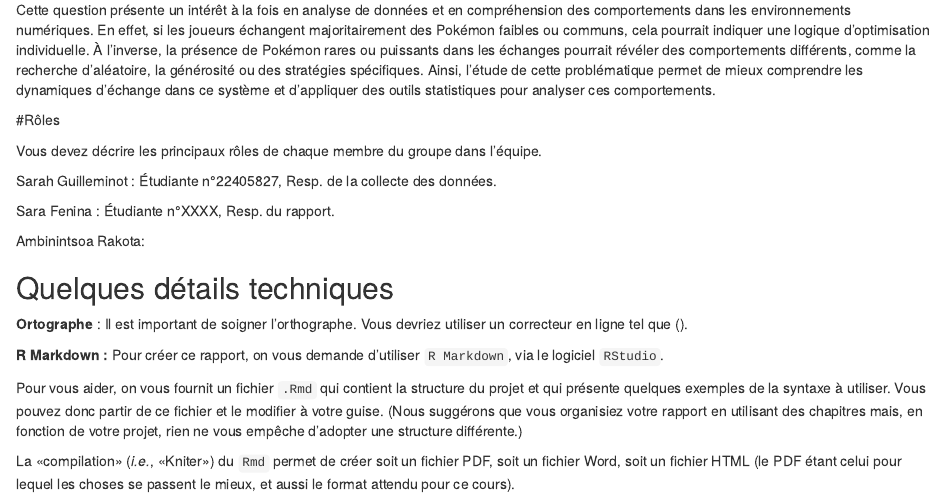
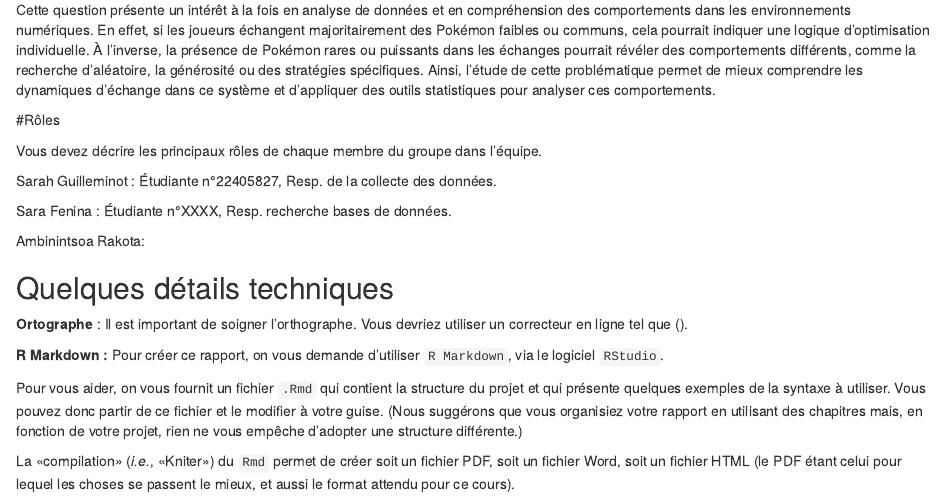
Before and after one commit to Prisastesa/Pokemon_TradeWonder_Analysis, an R Markdown document (scdon2-UPV-report-template.Rmd): the page in a window 1100 px wide, from 1060 px down. Rendered offline with R 4.5, knitr and Pandoc, with nearby package versions.

Commit message:
Update scdon2-UPV-report-template.Rmd

```diff
--- a/scdon2-UPV-report-template.Rmd
+++ b/scdon2-UPV-report-template.Rmd
@@ -86,7 +86,7 @@ Vous devez décrire les principaux rôles de chaque membre du groupe dans l'équ
 
 Sarah Guilleminot : Étudiante n°22405827, Resp. de la collecte des données.
 
-Sara Fenina : Étudiante n°XXXX, Resp. du rapport.
+Sara Fenina : Étudiante n°XXXX, Resp. recherche bases de données.
 
 Ambinintsoa Rakota:
 
```
